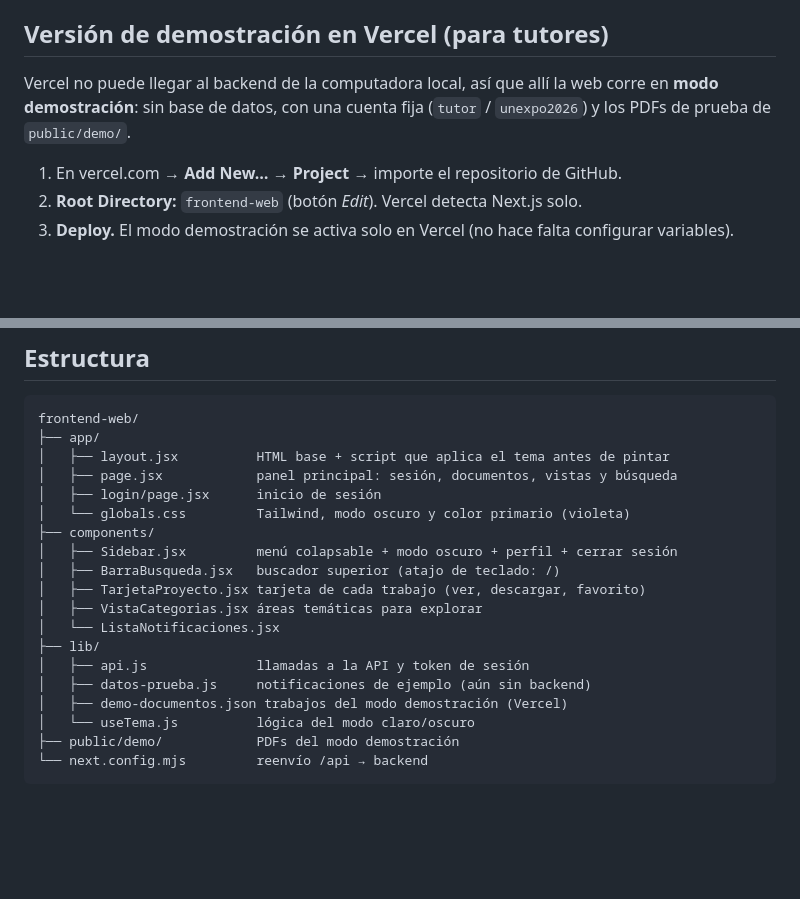
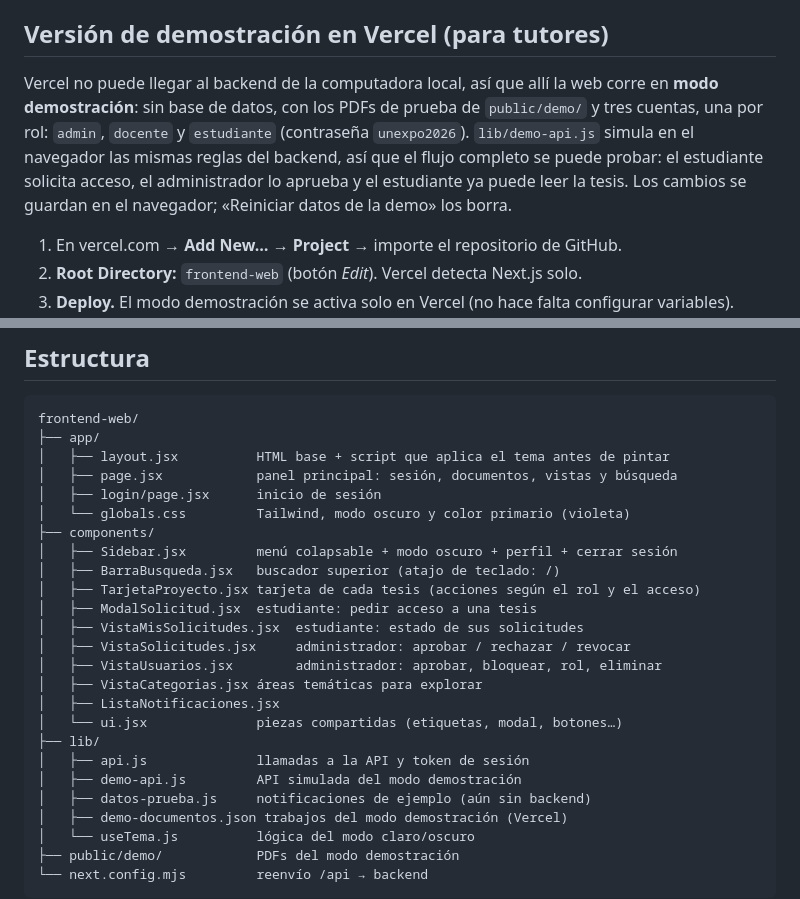
Before and after one commit to samuelgon008/Repositorio-UNEXPO, a Markdown page: frontend-web/README.md, 2 parts joined by grey strips. Drawn GitHub-style; blank space fills up the shorter version.

```diff
--- a/frontend-web/README.md
+++ b/frontend-web/README.md
@@ -33,8 +33,12 @@ Si el backend está en otra máquina, indique su dirección con la variable `API
 
 ## Versión de demostración en Vercel (para tutores)
 Vercel no puede llegar al backend de la computadora local, así que allí la web
-corre en **modo demostración**: sin base de datos, con una cuenta fija
-(`tutor` / `unexpo2026`) y los PDFs de prueba de `public/demo/`.
+corre en **modo demostración**: sin base de datos, con los PDFs de prueba de
+`public/demo/` y tres cuentas, una por rol: `admin`, `docente` y `estudiante`
+(contraseña `unexpo2026`). `lib/demo-api.js` simula en el navegador las mismas reglas
+del backend, así que el flujo completo se puede probar: el estudiante solicita
+acceso, el administrador lo aprueba y el estudiante ya puede leer la tesis. Los
+cambios se guardan en el navegador; «Reiniciar datos de la demo» los borra.
 
 1. En vercel.com → **Add New… → Project** → importe el repositorio de GitHub.
 2. **Root Directory:** `frontend-web` (botón *Edit*). Vercel detecta Next.js solo.
@@ -58,11 +62,17 @@ frontend-web/
 ├── components/
 │   ├── Sidebar.jsx         menú colapsable + modo oscuro + perfil + cerrar sesión
 │   ├── BarraBusqueda.jsx   buscador superior (atajo de teclado: /)
-│   ├── TarjetaProyecto.jsx tarjeta de cada trabajo (ver, descargar, favorito)
+│   ├── TarjetaProyecto.jsx tarjeta de cada tesis (acciones según el rol y el acceso)
+│   ├── ModalSolicitud.jsx  estudiante: pedir acceso a una tesis
+│   ├── VistaMisSolicitudes.jsx  estudiante: estado de sus solicitudes
+│   ├── VistaSolicitudes.jsx     administrador: aprobar / rechazar / revocar
+│   ├── VistaUsuarios.jsx        administrador: aprobar, bloquear, rol, eliminar
 │   ├── VistaCategorias.jsx áreas temáticas para explorar
-│   └── ListaNotificaciones.jsx
+│   ├── ListaNotificaciones.jsx
+│   └── ui.jsx              piezas compartidas (etiquetas, modal, botones…)
 ├── lib/
 │   ├── api.js              llamadas a la API y token de sesión
+│   ├── demo-api.js         API simulada del modo demostración
 │   ├── datos-prueba.js     notificaciones de ejemplo (aún sin backend)
 │   ├── demo-documentos.json trabajos del modo demostración (Vercel)
 │   └── useTema.js          lógica del modo claro/oscuro
```
Also changed, not shown: README.md (+25 -1 lines), docs/01_modelo_entidad_relacion.md (+31 -12 lines), docs/modelo_er.png, docs/web_admin_usuarios.png (added), docs/web_estudiante.png (added), 14 other files.
